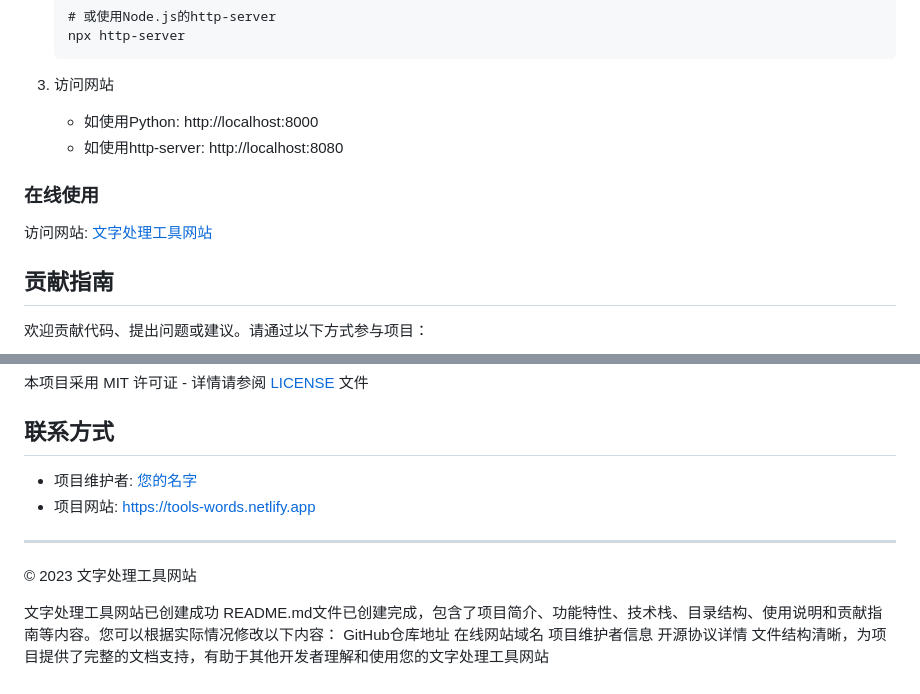
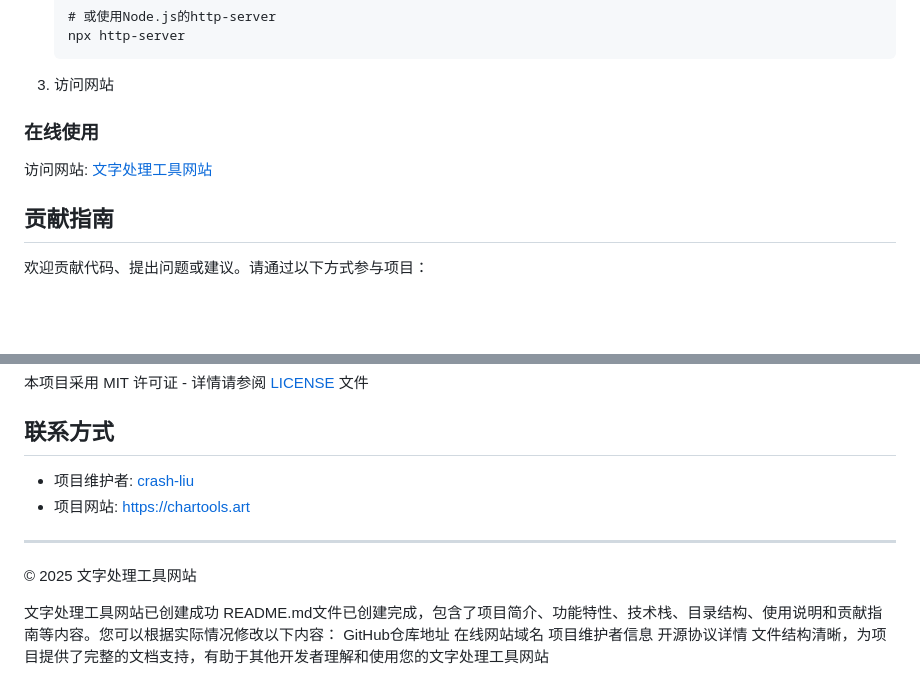
Before and after one commit to crash-you/chartools, a Markdown page: README.md, 2 parts joined by grey strips. Drawn GitHub-style; blank space fills up the shorter version.

Commit message:
更新README.md中的网站链接为正式域名

````diff
--- a/README.md
+++ b/README.md
@@ -70,8 +70,6 @@
    ```
 
 3. 访问网站
-   - 如使用Python: http://localhost:8000
-   - 如使用http-server: http://localhost:8080
 
 ### 在线使用
 
@@ -93,12 +91,12 @@
 
 ## 联系方式
 
-- 项目维护者: [您的名字](mailto:your.email@example.com)
-- 项目网站: [https://tools-words.netlify.app](https://tools-words.netlify.app)
+- 项目维护者: [crash-liu](1161230385abc@example.com)
+- 项目网站: [https://chartools.art](https://chartools.art)
 
 ---
 
-© 2023 文字处理工具网站
+© 2025 文字处理工具网站
 
 文字处理工具网站已创建成功
 README.md文件已创建完成，包含了项目简介、功能特性、技术栈、目录结构、使用说明和贡献指南等内容。您可以根据实际情况修改以下内容：
````
Also changed, not shown: other parts of README.md (+1 -1 lines).
